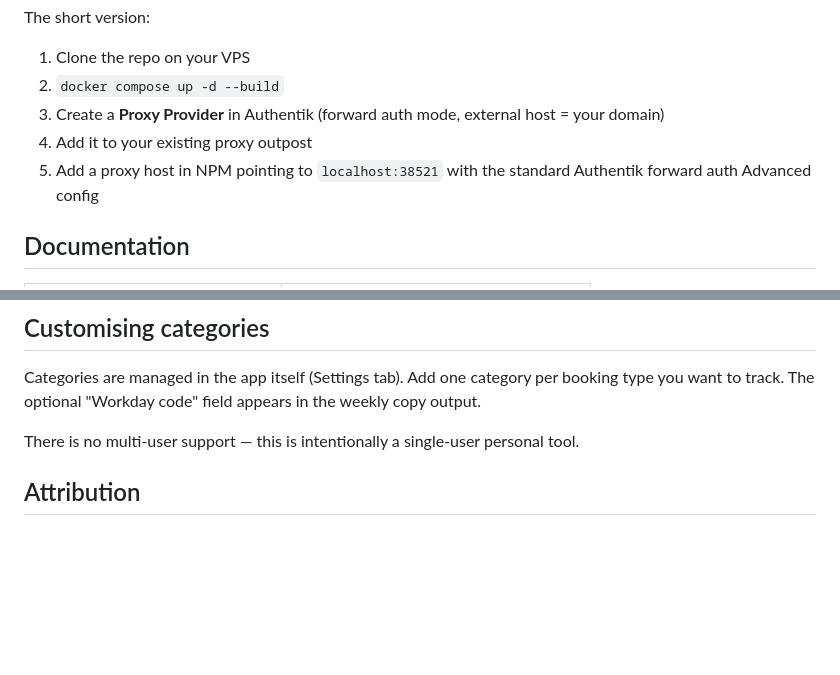
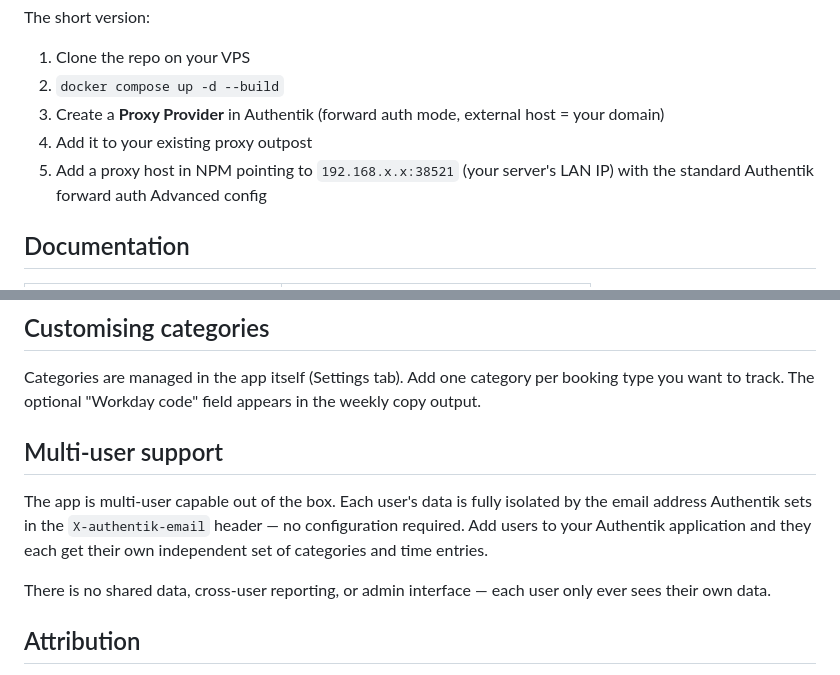
Before and after one commit to niels-emmer/time-keeper, a Markdown page: README.md, 2 parts joined by grey strips. Drawn GitHub-style; blank space fills up the shorter version.

Commit message:
docs: clarify multi-user support and fix NPM address in README
The app is multi-user capable by design — user isolation is automatic via
the X-authentik-email header. Removed the incorrect "single-user only"
statement and added a clear explanation. Also corrected the deployment
example to use LAN IP instead of localhost (INC-006).

Co-Authored-By: Claude Sonnet 4.6 <noreply@anthropic.com>

```diff
--- a/README.md
+++ b/README.md
@@ -64,7 +64,7 @@ The short version:
 2. `docker compose up -d --build`
 3. Create a **Proxy Provider** in Authentik (forward auth mode, external host = your domain)
 4. Add it to your existing proxy outpost
-5. Add a proxy host in NPM pointing to `localhost:38521` with the standard Authentik forward auth Advanced config
+5. Add a proxy host in NPM pointing to `192.168.x.x:38521` (your server's LAN IP) with the standard Authentik forward auth Advanced config
 
 ## Documentation
 
@@ -82,7 +82,11 @@ The short version:
 
 Categories are managed in the app itself (Settings tab). Add one category per booking type you want to track. The optional "Workday code" field appears in the weekly copy output.
 
-There is no multi-user support — this is intentionally a single-user personal tool.
+## Multi-user support
+
+The app is multi-user capable out of the box. Each user's data is fully isolated by the email address Authentik sets in the `X-authentik-email` header — no configuration required. Add users to your Authentik application and they each get their own independent set of categories and time entries.
+
+There is no shared data, cross-user reporting, or admin interface — each user only ever sees their own data.
 
 ## Attribution
 
```
